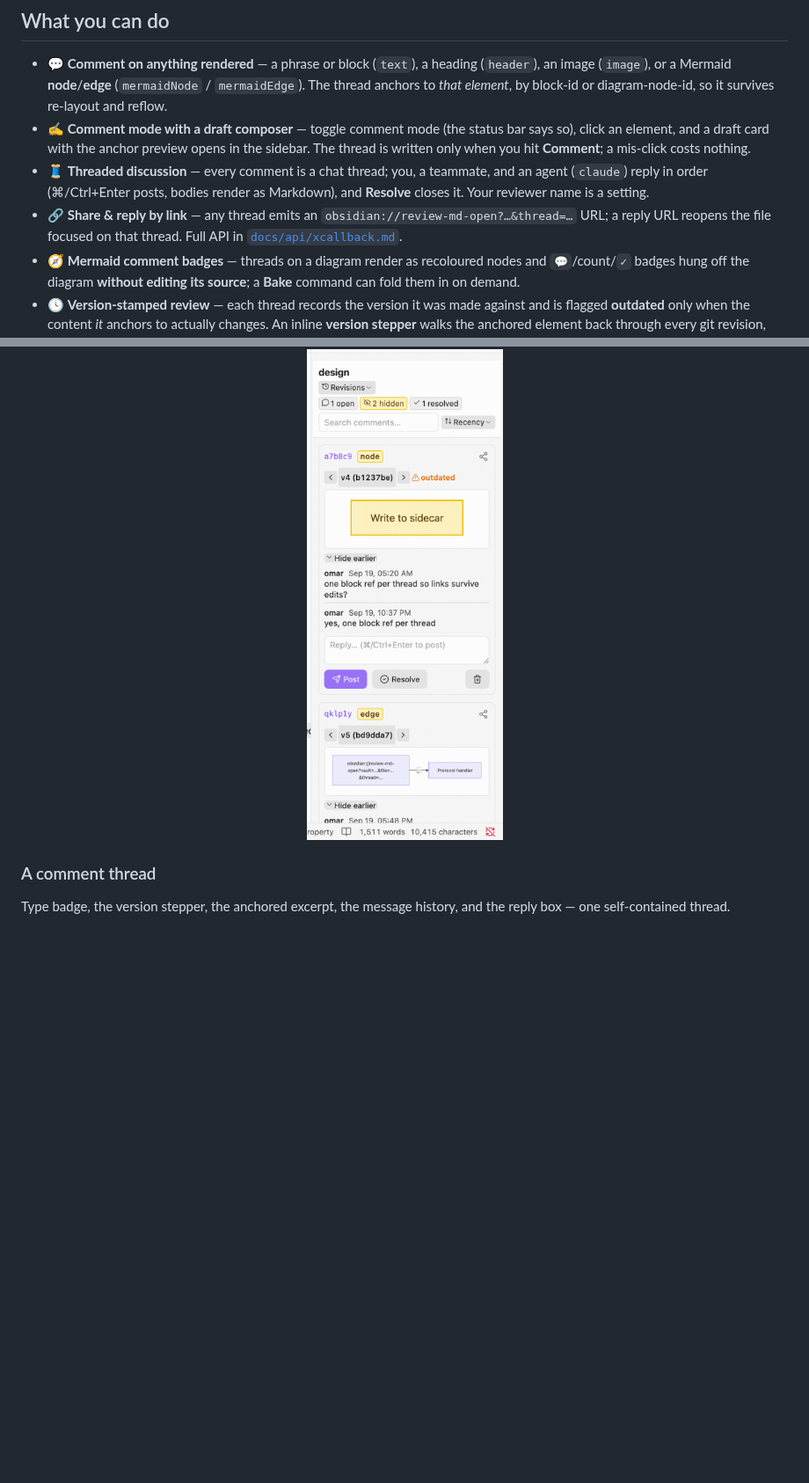
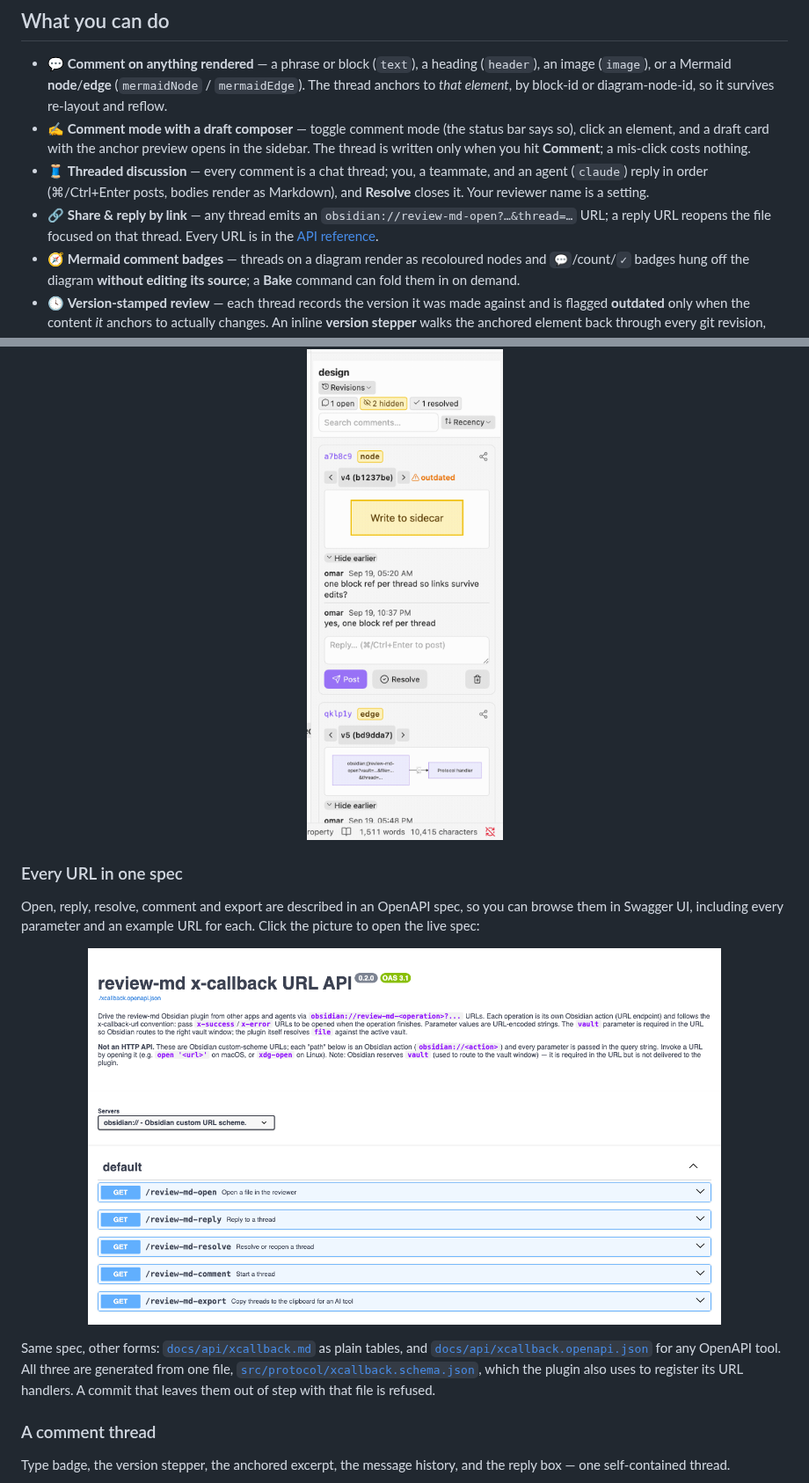
Before and after one commit to omars-lab/review-md, a Markdown page: README.md, 2 parts joined by grey strips. Shown at 88% size. GitHub-like rendering; pictures changed too: docs/media/api-swagger.png (added); blank space fills up the shorter version.

Commit message:
README: every x-callback URL in one spec, with a Swagger UI thumbnail
The thumbnail opens the live OpenAPI spec in the hosted Swagger viewer. The plain
tables and the raw JSON are linked alongside, with a note that all three are
generated from the schema the plugin registers its handlers from.

Co-Authored-By: Claude Opus 5.5 <noreply@anthropic.com>

```diff
--- a/README.md
+++ b/README.md
@@ -95,8 +95,8 @@ rationale.
   agent (`claude`) reply in order (⌘/Ctrl+Enter posts, bodies render as Markdown), and
   **Resolve** closes it. Your reviewer name is a setting.
 - 🔗 **Share & reply by link** — any thread emits an `obsidian://review-md-open?…&thread=…`
-  URL; a reply URL reopens the file focused on that thread. Full API in
-  [`docs/api/xcallback.md`](docs/api/xcallback.md).
+  URL; a reply URL reopens the file focused on that thread. Every URL is in the
+  [API reference](#every-url-in-one-spec).
 - 🧭 **Mermaid comment badges** — threads on a diagram render as recoloured nodes and
   `💬`/count/`✓` badges hung off the diagram **without editing its source**; a **Bake**
   command can fold them in on demand.
@@ -141,6 +141,25 @@ An `obsidian://review-md-open` link opens the file focused on a thread; a
 <p align="center">
   <img src="docs/media/deeplink.gif" alt="Firing obsidian://review-md-open and review-md-reply deep links" width="420">
 </p>
+
+### Every URL in one spec
+
+Open, reply, resolve, comment and export are described in an OpenAPI spec, so you can
+browse them in Swagger UI, including every parameter and an example URL for each.
+Click the picture to open the live spec:
+
+<p align="center">
+  <a href="https://petstore.swagger.io/?url=https://raw.githubusercontent.com/omars-lab/review-md/main/docs/api/xcallback.openapi.json">
+    <img src="docs/media/api-swagger.png" alt="The review-md x-callback URL API in Swagger UI: open, reply, resolve, comment and export" width="720">
+  </a>
+</p>
+
+Same spec, other forms: [`docs/api/xcallback.md`](docs/api/xcallback.md) as plain
+tables, and [`docs/api/xcallback.openapi.json`](docs/api/xcallback.openapi.json) for
+any OpenAPI tool. All three are generated from one file,
+[`src/protocol/xcallback.schema.json`](src/protocol/xcallback.schema.json), which the
+plugin also uses to register its URL handlers. A commit that leaves them out of step with
+that file is refused.
 
 ### A comment thread
 
```
